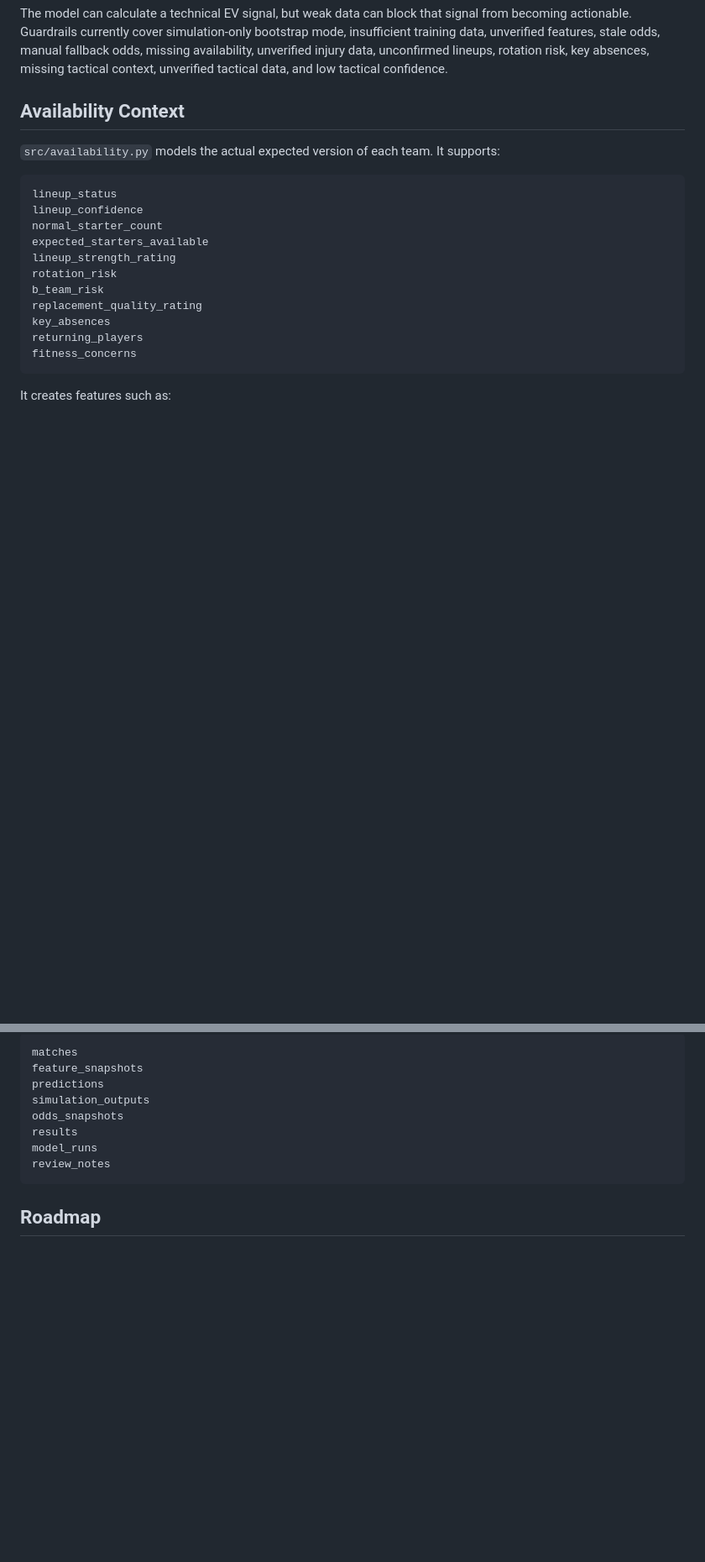
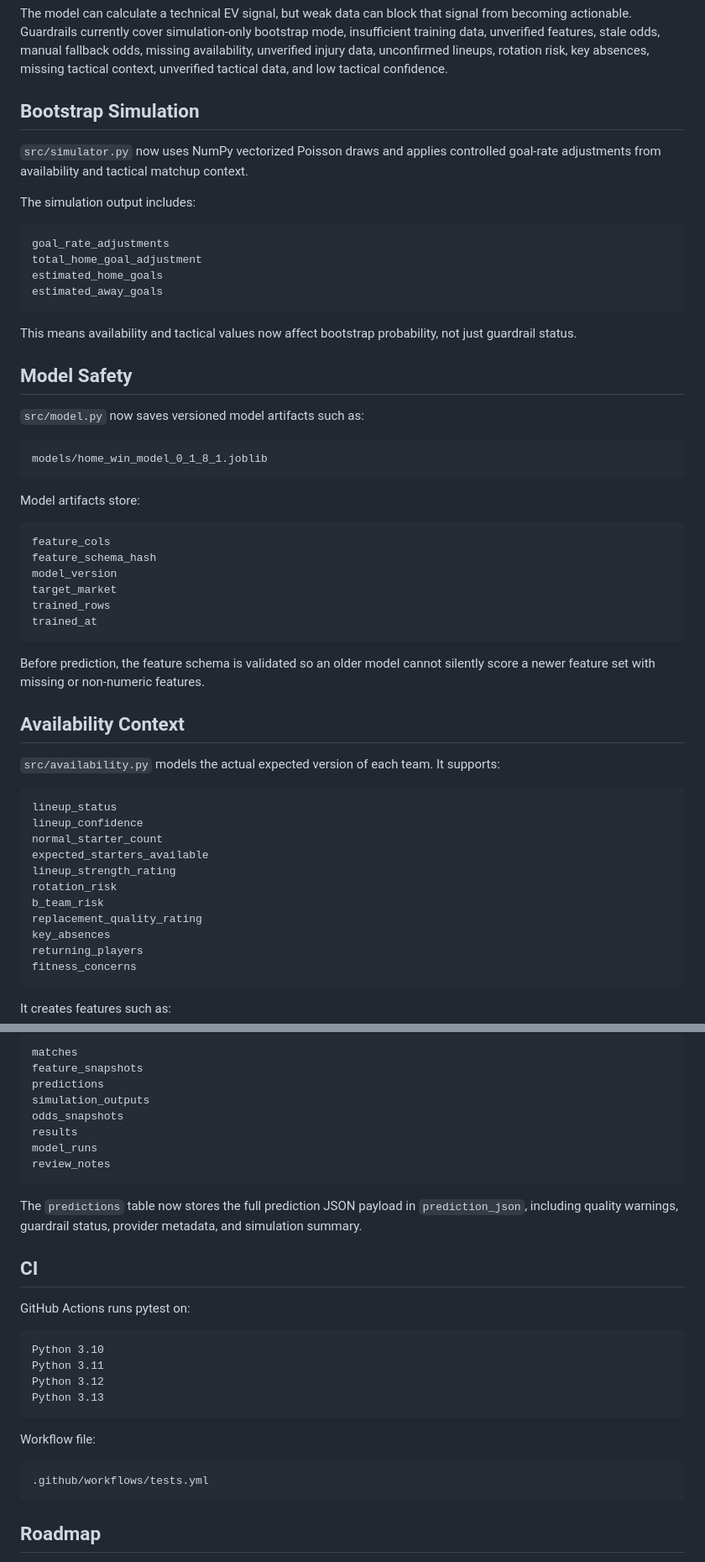
Before and after one commit to Rryan0613/RSB, a Markdown page: README.md, 2 parts joined by grey strips. Shown at 84% size. Rendered like a GitHub page; blank space fills up the shorter version.

Commit message:
v0.1.8.1 update README

````diff
--- a/README.md
+++ b/README.md
@@ -100,6 +121,42 @@ do_not_bet_real_money
 ```
 
 The model can calculate a technical EV signal, but weak data can block that signal from becoming actionable. Guardrails currently cover simulation-only bootstrap mode, insufficient training data, unverified features, stale odds, manual fallback odds, missing availability, unverified injury data, unconfirmed lineups, rotation risk, key absences, missing tactical context, unverified tactical data, and low tactical confidence.
+
+## Bootstrap Simulation
+
+`src/simulator.py` now uses NumPy vectorized Poisson draws and applies controlled goal-rate adjustments from availability and tactical matchup context.
+
+The simulation output includes:
+
+```text
+goal_rate_adjustments
+total_home_goal_adjustment
+estimated_home_goals
+estimated_away_goals
+```
+
+This means availability and tactical values now affect bootstrap probability, not just guardrail status.
+
+## Model Safety
+
+`src/model.py` now saves versioned model artifacts such as:
+
+```text
+models/home_win_model_0_1_8_1.joblib
+```
+
+Model artifacts store:
+
+```text
+feature_cols
+feature_schema_hash
+model_version
+target_market
+trained_rows
+trained_at
+```
+
+Before prediction, the feature schema is validated so an older model cannot silently score a newer feature set with missing or non-numeric features.
 
 ## Availability Context
 
@@ -234,6 +291,25 @@ model_runs
 review_notes
 ```
 
+The `predictions` table now stores the full prediction JSON payload in `prediction_json`, including quality warnings, guardrail status, provider metadata, and simulation summary.
+
+## CI
+
+GitHub Actions runs pytest on:
+
+```text
+Python 3.10
+Python 3.11
+Python 3.12
+Python 3.13
+```
+
+Workflow file:
+
+```text
+.github/workflows/tests.yml
+```
+
 ## Roadmap
 
 Next likely versions:
````
Also changed, not shown: other parts of README.md (+24 -3 lines).
